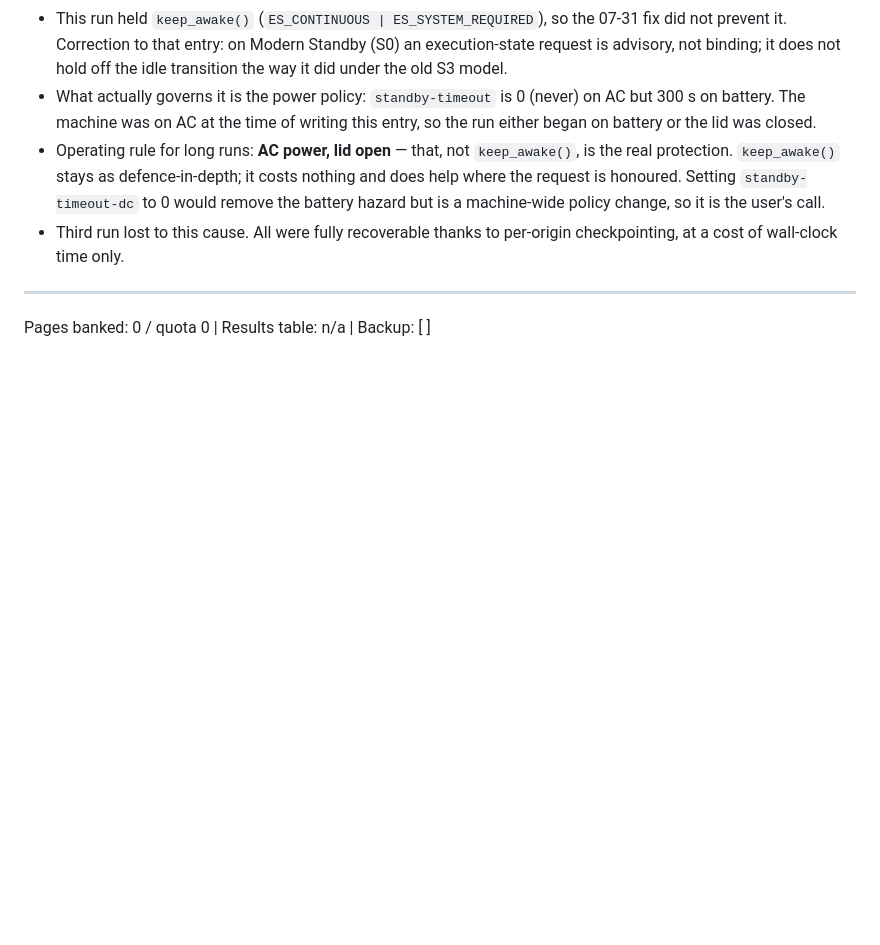
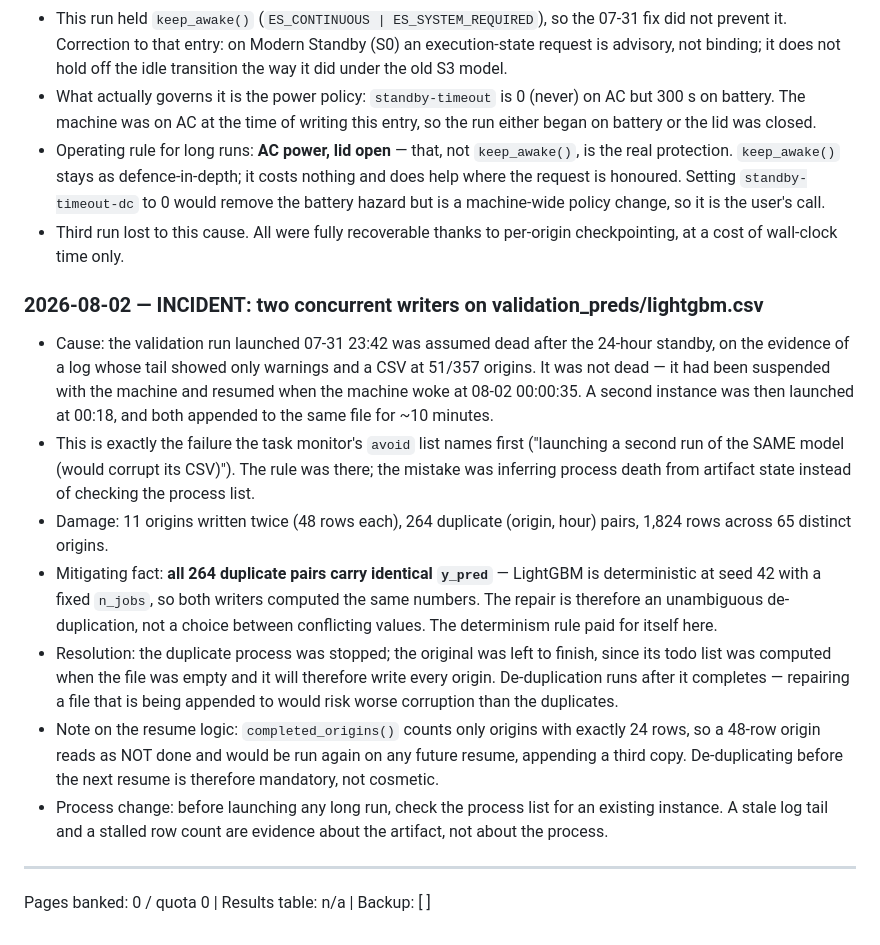
Before and after one commit to M0WZ3Y/EnergyMarket-PriceCast, a Markdown page: logs/decisions.md, the part around the change. Rendered like a GitHub page; blank space fills up the shorter version.

Commit message:
log: incident, two concurrent writers on validation_preds/lightgbm.csv
Assumed the 07-31 run was dead after a 24-hour standby based on its log
tail and a stalled row count; it had only been suspended and resumed with
the machine. A second instance ran alongside it for ~10 minutes.

11 origins written twice, 264 duplicate (origin,hour) pairs -- but all
264 carry identical y_pred, because LightGBM is deterministic at seed 42
with fixed n_jobs. Repair is an unambiguous de-dupe after the surviving
run finishes.

Co-Authored-By: Claude Opus 5 <noreply@anthropic.com>

```diff
--- a/logs/decisions.md
+++ b/logs/decisions.md
@@ -765,6 +765,38 @@ gameplan the week-5 checkpoint selects can start immediately.
 - Third run lost to this cause. All were fully recoverable thanks to
   per-origin checkpointing, at a cost of wall-clock time only.
 
+### 2026-08-02 — INCIDENT: two concurrent writers on validation_preds/lightgbm.csv
+
+- Cause: the validation run launched 07-31 23:42 was assumed dead after
+  the 24-hour standby, on the evidence of a log whose tail showed only
+  warnings and a CSV at 51/357 origins. It was not dead — it had been
+  suspended with the machine and resumed when the machine woke at
+  08-02 00:00:35. A second instance was then launched at 00:18, and both
+  appended to the same file for ~10 minutes.
+- This is exactly the failure the task monitor's `avoid` list names first
+  ("launching a second run of the SAME model (would corrupt its CSV)").
+  The rule was there; the mistake was inferring process death from
+  artifact state instead of checking the process list.
+- Damage: 11 origins written twice (48 rows each), 264 duplicate
+  (origin, hour) pairs, 1,824 rows across 65 distinct origins.
+- Mitigating fact: **all 264 duplicate pairs carry identical `y_pred`**
+  — LightGBM is deterministic at seed 42 with a fixed `n_jobs`, so both
+  writers computed the same numbers. The repair is therefore an
+  unambiguous de-duplication, not a choice between conflicting values.
+  The determinism rule paid for itself here.
+- Resolution: the duplicate process was stopped; the original was left to
+  finish, since its todo list was computed when the file was empty and it
+  will therefore write every origin. De-duplication runs after it
+  completes — repairing a file that is being appended to would risk worse
+  corruption than the duplicates.
+- Note on the resume logic: `completed_origins()` counts only origins with
+  exactly 24 rows, so a 48-row origin reads as NOT done and would be run
+  again on any future resume, appending a third copy. De-duplicating
+  before the next resume is therefore mandatory, not cosmetic.
+- Process change: before launching any long run, check the process list
+  for an existing instance. A stale log tail and a stalled row count are
+  evidence about the artifact, not about the process.
+
 ---
 
 Pages banked: 0 / quota 0 | Results table: n/a | Backup: [ ]
```
